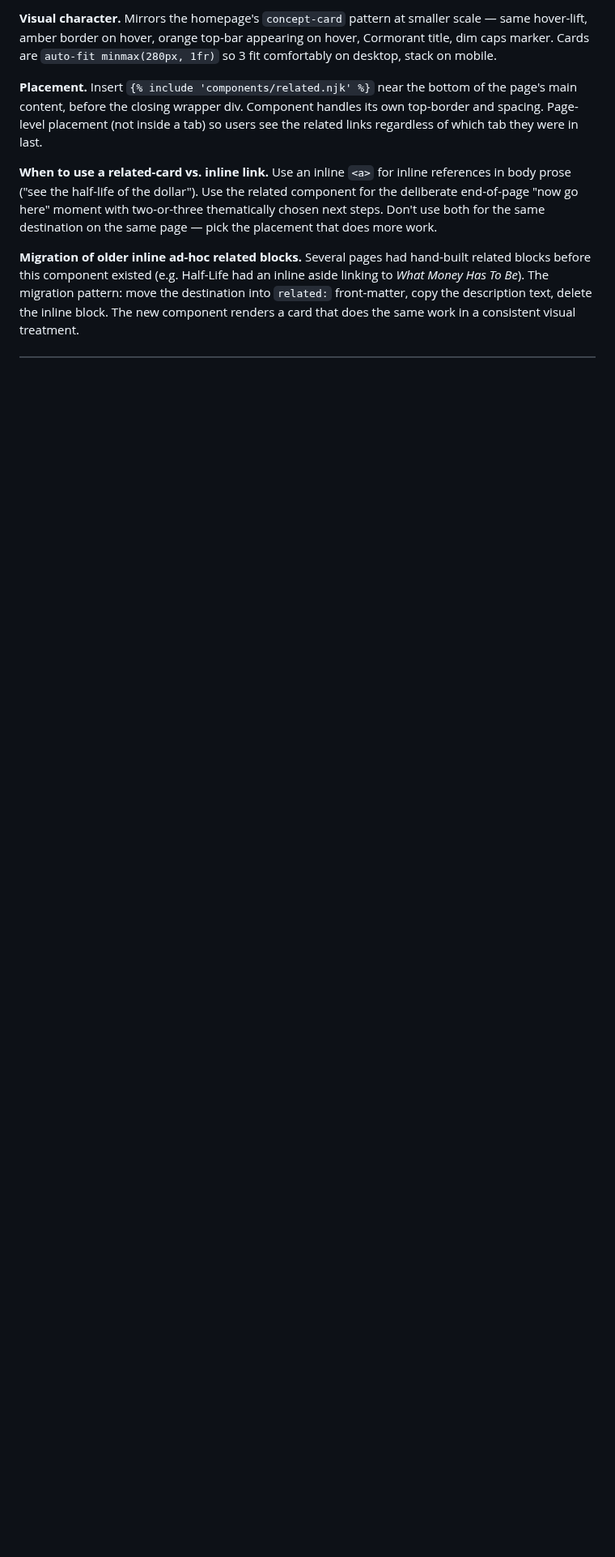
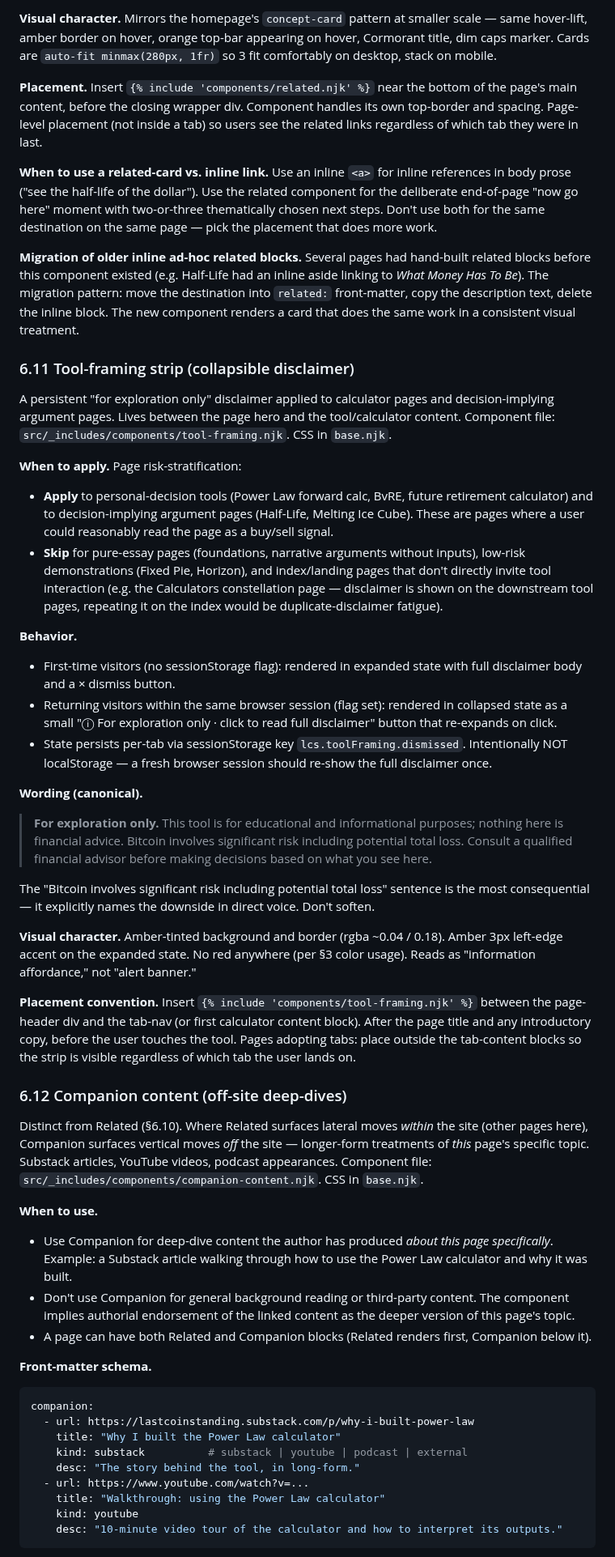
Before and after one commit to Lastcoinstanding/lastcoinstanding.com, a Markdown page: STYLE_GUIDE.md, the part around one of its changes. Shown at 81% size. GitHub-like rendering; blank space fills up the shorter version.

Commit message:
Phase 1C / commit 4: STYLE_GUIDE §6.11 (tool-framing) + §6.12 (companion-content)
Documentation-only commit. Codifies both Phase 1C components as
canonical recipes alongside the existing §6.10 Related entry.

NEW: §6.11 Tool-framing strip

Documents:
  - When to apply (page risk-stratification — high/medium-risk
    pages get it; low-risk demonstrations and pure-essay pages
    skip it; landing pages skip it to avoid duplicate-disclaimer
    fatigue)
  - Behavior (sessionStorage-scoped, expanded for first-time
    visitors, collapsed for returning within session)
  - Wording (the canonical disclaimer text, with explicit note
    that "Bitcoin involves significant risk including potential
    total loss" should not be softened)
  - Visual character (amber-tinted, no red, "information
    affordance" not "alert banner")
  - Placement convention (between page-header and tab-nav, outside
    tab-content blocks so visible regardless of active tab)

NEW: §6.12 Companion content

Documents:
  - Distinction from Related (§6.10): lateral on-site vs.
    vertical off-site
  - When to use: deep-dive content authored ABOUT this page
    specifically, not general background reading or third-party
    content
  - Front-matter schema (url, title, kind, desc)
  - Graceful no-op when companion: empty or missing
  - Visual treatment intentionally quieter than Related
  - Placement: AFTER Related block, near page bottom. Reading
    order: main → Continue exploring → Going deeper.
  - "When the first piece of companion content ships" workflow —
    a one-line front-matter edit; component renders immediately;
    no other markup/CSS changes needed.

Build clean: 11ty wrote 16 files. Docs-only; no code changes.

Commit 5 stages empty companion: [] front-matter on Power Law and
BvRE so future Substack/YouTube content lands as one front-matter
edit per piece.

````diff
--- a/STYLE_GUIDE.md
+++ b/STYLE_GUIDE.md
@@ -636,3 +636,50 @@ related:
 
 **Migration of older inline ad-hoc related blocks.** Several pages had hand-built related blocks before this component existed (e.g. Half-Life had an inline aside linking to *What Money Has To Be*). The migration pattern: move the destination into `related:` front-matter, copy the description text, delete the inline block. The new component renders a card that does the same work in a consistent visual treatment.
 
+### 6.11 Tool-framing strip (collapsible disclaimer)
+
+A persistent "for exploration only" disclaimer applied to calculator pages and decision-implying argument pages. Lives between the page hero and the tool/calculator content. Component file: `src/_includes/components/tool-framing.njk`. CSS in `base.njk`.
+
+**When to apply.** Page risk-stratification:
+
+- **Apply** to personal-decision tools (Power Law forward calc, BvRE, future retirement calculator) and to decision-implying argument pages (Half-Life, Melting Ice Cube). These are pages where a user could reasonably read the page as a buy/sell signal.
+- **Skip** for pure-essay pages (foundations, narrative arguments without inputs), low-risk demonstrations (Fixed Pie, Horizon), and index/landing pages that don't directly invite tool interaction (e.g. the Calculators constellation page — disclaimer is shown on the downstream tool pages, repeating it on the index would be duplicate-disclaimer fatigue).
+
+**Behavior.**
+- First-time visitors (no sessionStorage flag): rendered in expanded state with full disclaimer body and a × dismiss button.
+- Returning visitors within the same browser session (flag set): rendered in collapsed state as a small "ⓘ For exploration only · click to read full disclaimer" button that re-expands on click.
+- State persists per-tab via sessionStorage key `lcs.toolFraming.dismissed`. Intentionally NOT localStorage — a fresh browser session should re-show the full disclaimer once.
+
+**Wording (canonical).**
+
+> **For exploration only.** This tool is for educational and informational purposes; nothing here is financial advice. Bitcoin involves significant risk including potential total loss. Consult a qualified financial advisor before making decisions based on what you see here.
+
+The "Bitcoin involves significant risk including potential total loss" sentence is the most consequential — it explicitly names the downside in direct voice. Don't soften.
+
+**Visual character.** Amber-tinted background and border (rgba ~0.04 / 0.18). Amber 3px left-edge accent on the expanded state. No red anywhere (per §3 color usage). Reads as "information affordance," not "alert banner."
+
+**Placement convention.** Insert `{% include 'components/tool-framing.njk' %}` between the page-header div and the tab-nav (or first calculator content block). After the page title and any introductory copy, before the user touches the tool. Pages adopting tabs: place outside the tab-content blocks so the strip is visible regardless of which tab the user lands on.
+
+### 6.12 Companion content (off-site deep-dives)
+
+Distinct from Related (§6.10). Where Related surfaces lateral moves *within* the site (other pages here), Companion surfaces vertical moves *off* the site — longer-form treatments of *this* page's specific topic. Substack articles, YouTube videos, podcast appearances. Component file: `src/_includes/components/companion-content.njk`. CSS in `base.njk`.
+
+**When to use.**
+- Use Companion for deep-dive content the author has produced *about this page specifically*. Example: a Substack article walking through how to use the Power Law calculator and why it was built.
+- Don't use Companion for general background reading or third-party content. The component implies authorial endorsement of the linked content as the deeper version of this page's topic.
+- A page can have both Related and Companion blocks (Related renders first, Companion below it).
+
+**Front-matter schema.**
+
+```yaml
+companion:
+  - url: https://lastcoinstanding.substack.com/p/why-i-built-power-law
+    title: "Why I built the Power Law calculator"
+    kind: substack          # substack | youtube | podcast | external
+    desc: "The story behind the tool, in long-form."
+  - url: https://www.youtube.com/watch?v=...
+    title: "Walkthrough: using the Power Law calculator"
+    kind: youtube
+    desc: "10-minute video tour of the calculator and how to interpret its outputs."
+```
+
````
Also changed, not shown: other parts of STYLE_GUIDE.md (+12 -0 lines).
